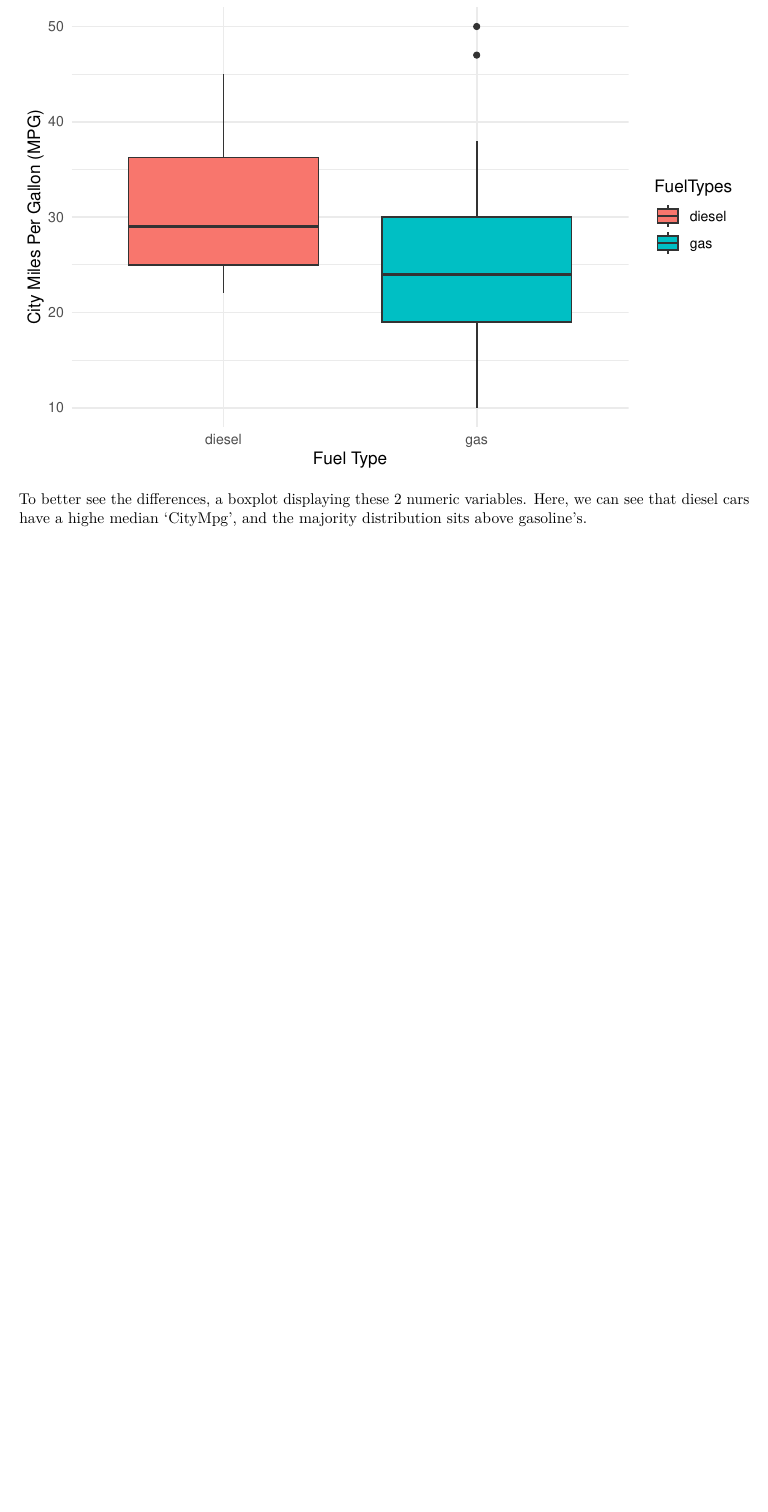
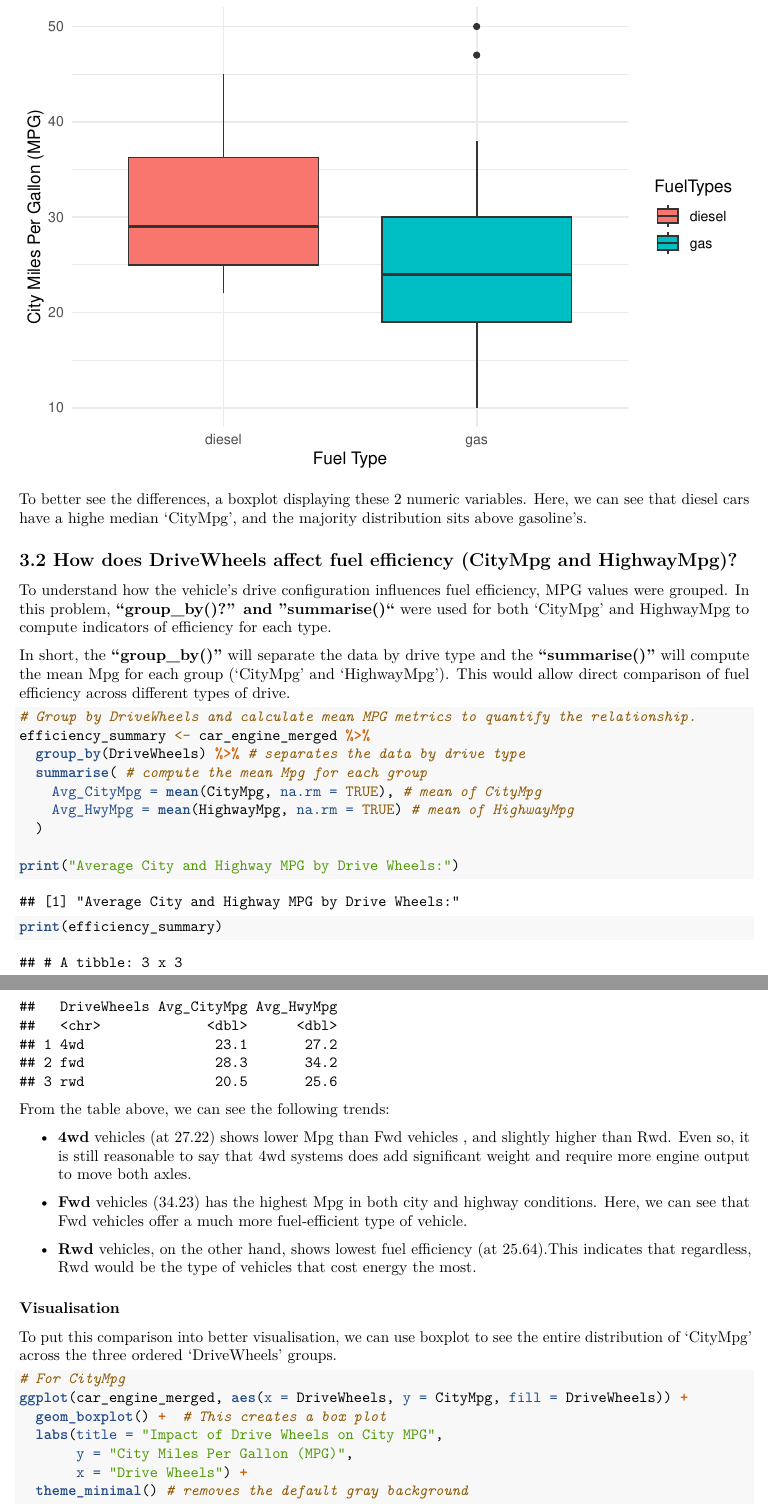
Before and after one commit to 21000847/AP_A1_Nguyen-Hoang-Nhat-Linh_22084016, an R Markdown document (AP_A1_Nguyen Hoang Nhat Linh_220840416.Rmd): part of page 11 of 11 before the commit and two parts of pages 11 and 12 of 13 after it, the two joined at a grey line, cut so that both start at the same text, the shorter picture padded with empty space. Rendered offline with R 4.5, knitr and Pandoc, then LaTeX, with nearby package versions.

Commit message:
Task 3.2: How does DriveWheels affect fuel efficiency (CityMpg and HighwayMpg)?

````diff
--- a/AP_A1_Nguyen Hoang Nhat Linh_220840416.Rmd
+++ b/AP_A1_Nguyen Hoang Nhat Linh_220840416.Rmd
@@ -286,3 +286,43 @@ ggplot(car_engine_merged, aes(x = FuelTypes, y = CityMpg, fill = FuelTypes)) +
 ```
 
 To better see the differences, a boxplot displaying these 2 numeric variables. Here, we can see that diesel cars have a highe median 'CityMpg', and the majority distribution sits above gasoline's.
+
+## 3.2  How does DriveWheels affect fuel efficiency (CityMpg and HighwayMpg)?
+
+To understand how the vehicle's drive configuration influences fuel efficiency, MPG values were grouped. In this problem, **"group_by()?**" and **"summarise()"** were used for both 'CityMpg' and HighwayMpg to compute indicators of efficiency for each type.
+
+In short, the **"group_by()"** will separate the data by drive type and the **"summarise()"** will compute the mean Mpg for each group ('CityMpg' and 'HighwayMpg'). This would allow direct comparison of fuel efficiency across different types of drive.
+
+```{r}
+# Group by DriveWheels and calculate mean MPG metrics to quantify the relationship.
+efficiency_summary <- car_engine_merged %>%
+  group_by(DriveWheels) %>% # separates the data by drive type
+  summarise( # compute the mean Mpg for each group
+    Avg_CityMpg = mean(CityMpg, na.rm = TRUE), # mean of CityMpg
+    Avg_HwyMpg = mean(HighwayMpg, na.rm = TRUE) # mean of HighwayMpg
+  )
+
+print("Average City and Highway MPG by Drive Wheels:")
+print(efficiency_summary)
+```
+
+From the table above, we can see the following trends:
+
+- **4wd** vehicles (at 27.22) shows lower Mpg than Fwd vehicles , and slightly higher than Rwd. Even so, it is still reasonable to say that 4wd systems does add significant weight and require more engine output to move both axles.
+
+- **Fwd** vehicles (34.23) has the highest Mpg in both city and highway conditions. Here, we can see that Fwd vehicles offer a much more fuel-efficient type of vehicle.
+
+- **Rwd** vehicles, on the other hand, shows lowest fuel efficiency (at 25.64).This indicates that regardless, Rwd would be the type of vehicles that cost energy the most.
+
+### Visualisation
+
+To put this comparison into better visualisation, we can use boxplot to see the entire distribution of 'CityMpg' across the three ordered 'DriveWheels' groups.
+
+```{r}
+# For CityMpg
+ggplot(car_engine_merged, aes(x = DriveWheels, y = CityMpg, fill = DriveWheels)) +
+  geom_boxplot() +  # This creates a box plot
+  labs(title = "Impact of Drive Wheels on City MPG",
+       y = "City Miles Per Gallon (MPG)",
+       x = "Drive Wheels") +
+  theme_minimal() # removes the default gray background
````
Also changed, not shown: AP_A1_Nguyen Hoang Nhat Linh_220840416.Rmd (5 more changed lines).
